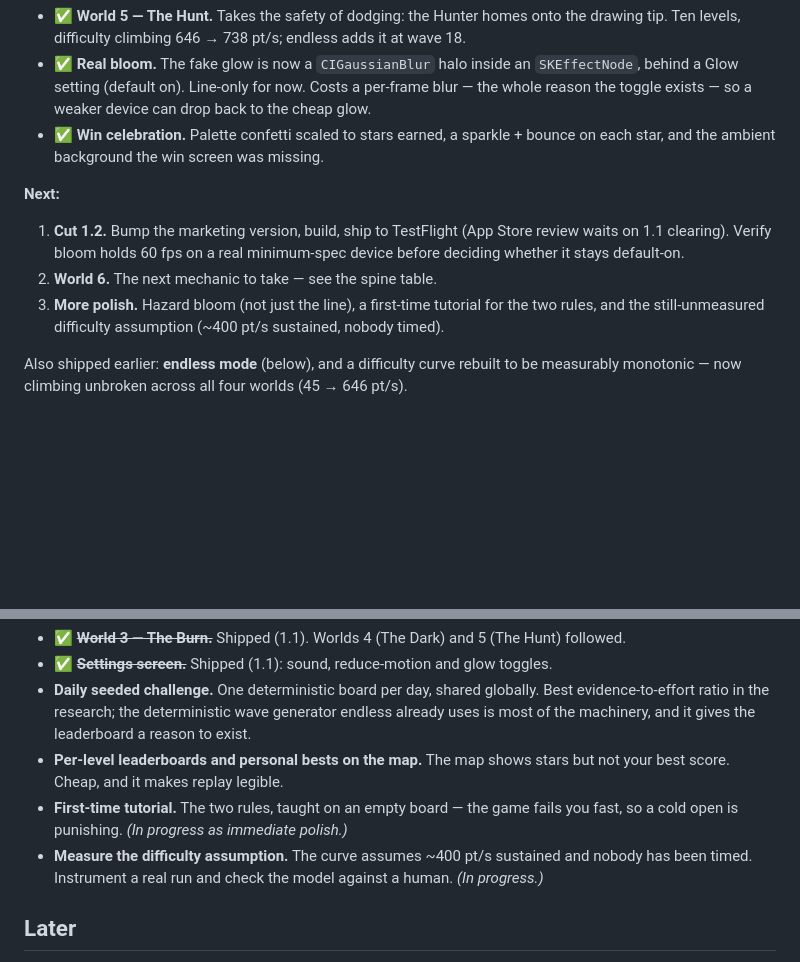
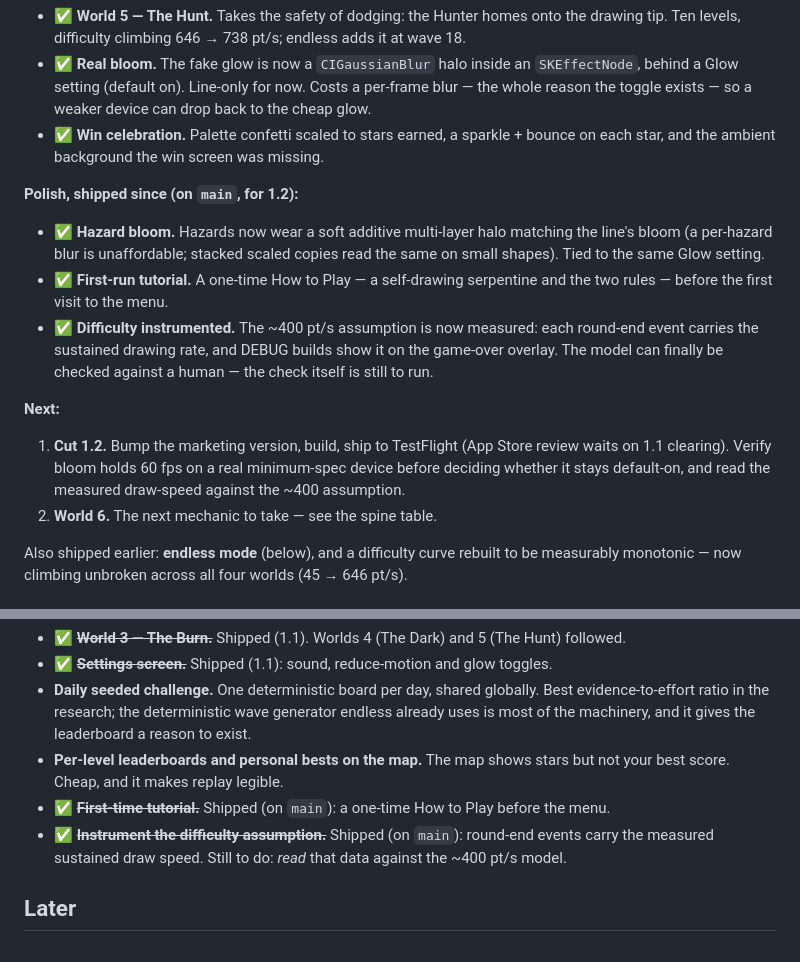
Before and after one commit to daviddef/TraceLine, a Markdown page: ROADMAP.md, 2 parts joined by grey strips. GitHub-like rendering; blank space fills up the shorter version.

Commit message:
Roadmap: mark the polish trio shipped
Hazard bloom, the first-run tutorial and difficulty instrumentation are done on
main; the only open thread is reading the measured draw-speed against the ~400 pt/s
assumption. Struck the two stale done items (World 3, settings screen) noted in the
longer-horizon backlog.

Co-Authored-By: Claude Opus 4.8 <noreply@anthropic.com>

```diff
--- a/ROADMAP.md
+++ b/ROADMAP.md
@@ -209,14 +209,23 @@ Ordered so each step compounds the next.
 - ✅ **Win celebration.** Palette confetti scaled to stars earned, a sparkle + bounce on each
   star, and the ambient background the win screen was missing.
 
+**Polish, shipped since (on `main`, for 1.2):**
+
+- ✅ **Hazard bloom.** Hazards now wear a soft additive multi-layer halo matching the line's
+  bloom (a per-hazard blur is unaffordable; stacked scaled copies read the same on small
+  shapes). Tied to the same Glow setting.
+- ✅ **First-run tutorial.** A one-time How to Play — a self-drawing serpentine and the two
+  rules — before the first visit to the menu.
+- ✅ **Difficulty instrumented.** The ~400 pt/s assumption is now measured: each round-end
+  event carries the sustained drawing rate, and DEBUG builds show it on the game-over overlay.
+  The model can finally be checked against a human — the check itself is still to run.
+
 **Next:**
 
 1. **Cut 1.2.** Bump the marketing version, build, ship to TestFlight (App Store review waits
    on 1.1 clearing). Verify bloom holds 60 fps on a real minimum-spec device before deciding
-   whether it stays default-on.
+   whether it stays default-on, and read the measured draw-speed against the ~400 assumption.
 2. **World 6.** The next mechanic to take — see the spine table.
-3. **More polish.** Hazard bloom (not just the line), a first-time tutorial for the two rules,
-   and the still-unmeasured difficulty assumption (~400 pt/s sustained, nobody timed).
 
 Also shipped earlier: **endless mode** (below), and a difficulty curve rebuilt to be
 measurably monotonic — now climbing unbroken across all four worlds (45 → 646 pt/s).
@@ -254,10 +263,9 @@ Beyond the immediate enrichment sequence above.
   uses is most of the machinery, and it gives the leaderboard a reason to exist.
 - **Per-level leaderboards and personal bests on the map.** The map shows stars but not
   your best score. Cheap, and it makes replay legible.
-- **First-time tutorial.** The two rules, taught on an empty board — the game fails you fast,
-  so a cold open is punishing. *(In progress as immediate polish.)*
-- **Measure the difficulty assumption.** The curve assumes ~400 pt/s sustained and nobody has
-  been timed. Instrument a real run and check the model against a human. *(In progress.)*
+- ✅ ~~**First-time tutorial.**~~ Shipped (on `main`): a one-time How to Play before the menu.
+- ✅ ~~**Instrument the difficulty assumption.**~~ Shipped (on `main`): round-end events carry
+  the measured sustained draw speed. Still to do: *read* that data against the ~400 pt/s model.
 
 ## Later
 
```
